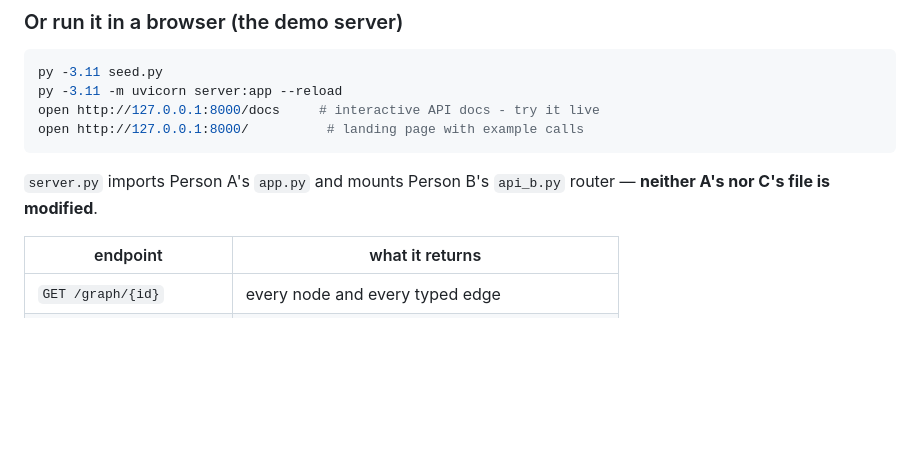
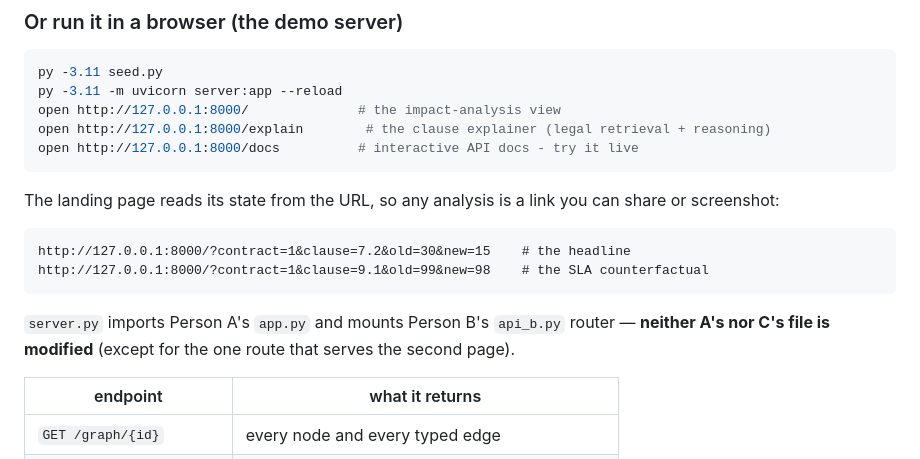
Before and after one commit to lavanya-sathasivam/revengg-demo, a Markdown page: README.md, the part around the change. Rendered like a GitHub page; blank space fills up the shorter version.

Commit message:
docs: README run section - the two pages and the shareable analysis URLs

````diff
--- a/README.md
+++ b/README.md
@@ -74,12 +74,22 @@ py -3.11 -m unittest discover -s tests -v
 ```powershell
 py -3.11 seed.py
 py -3.11 -m uvicorn server:app --reload
-open http://127.0.0.1:8000/docs     # interactive API docs - try it live
-open http://127.0.0.1:8000/          # landing page with example calls
+open http://127.0.0.1:8000/              # the impact-analysis view
+open http://127.0.0.1:8000/explain        # the clause explainer (legal retrieval + reasoning)
+open http://127.0.0.1:8000/docs          # interactive API docs - try it live
+```
+
+The landing page reads its state from the URL, so any analysis is a link you
+can share or screenshot:
+
+```
+http://127.0.0.1:8000/?contract=1&clause=7.2&old=30&new=15    # the headline
+http://127.0.0.1:8000/?contract=1&clause=9.1&old=99&new=98    # the SLA counterfactual
 ```
 
 `server.py` imports Person A's `app.py` and mounts Person B's `api_b.py`
-router — **neither A's nor C's file is modified**.
+router — **neither A's nor C's file is modified** (except for the one route
+that serves the second page).
 
 | endpoint | what it returns |
 |---|---|
````
